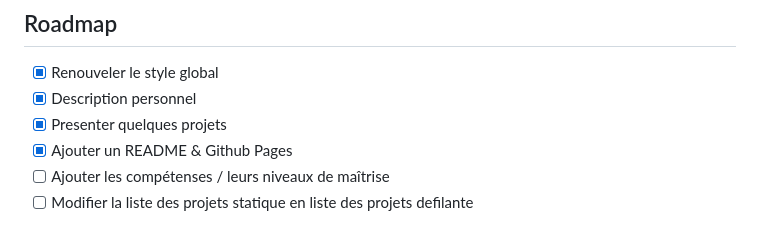
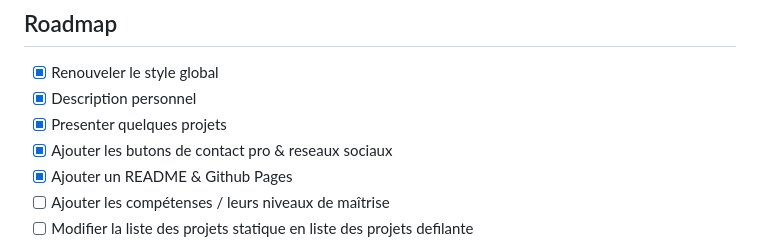
Before and after one commit to beloow/ryanqueva.fr, a Markdown page: README.md, the part around the change. Drawn GitHub-style.

```diff
--- a/README.md
+++ b/README.md
@@ -109,6 +109,7 @@ En résumé, un portfolio en ligne est un outil polyvalent qui peut vous aider
 - [x] Renouveler le style global
 - [x] Description personnel
 - [x] Presenter quelques projets
+- [x] Ajouter les butons de contact pro & reseaux sociaux
 - [x] Ajouter un README & Github Pages
 - [ ] Ajouter les compétenses / leurs niveaux de maîtrise
 - [ ] Modifier la liste des projets statique en liste des projets defilante
```
